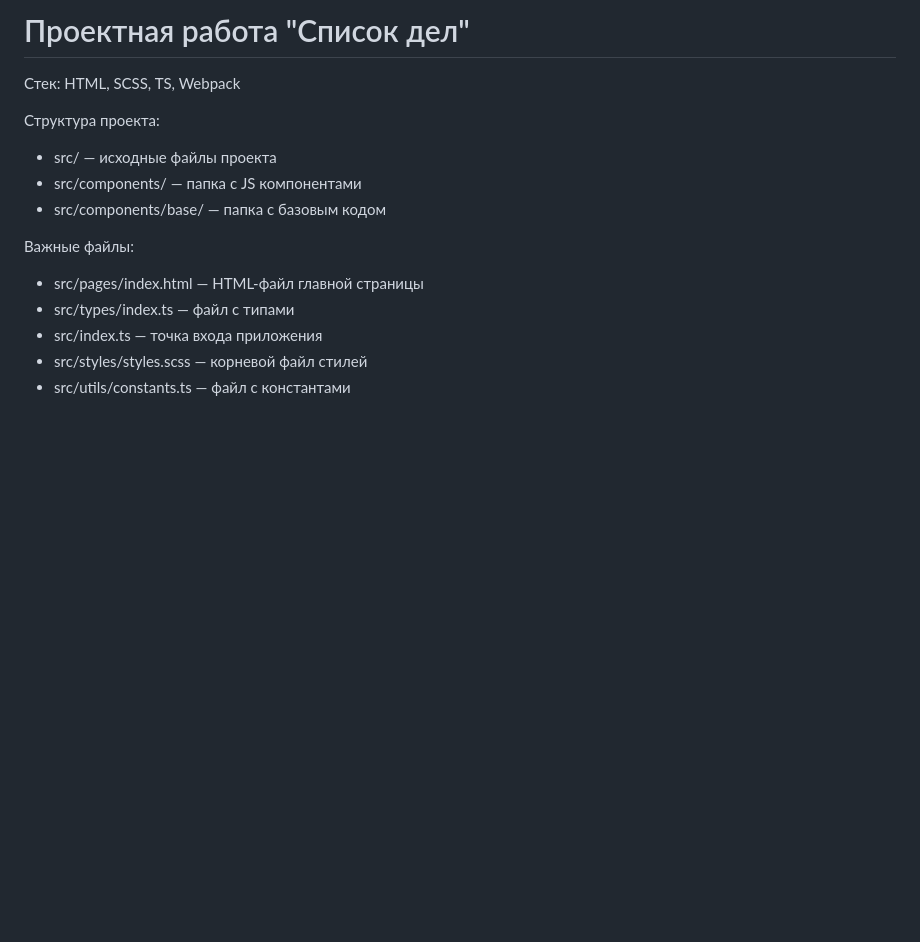
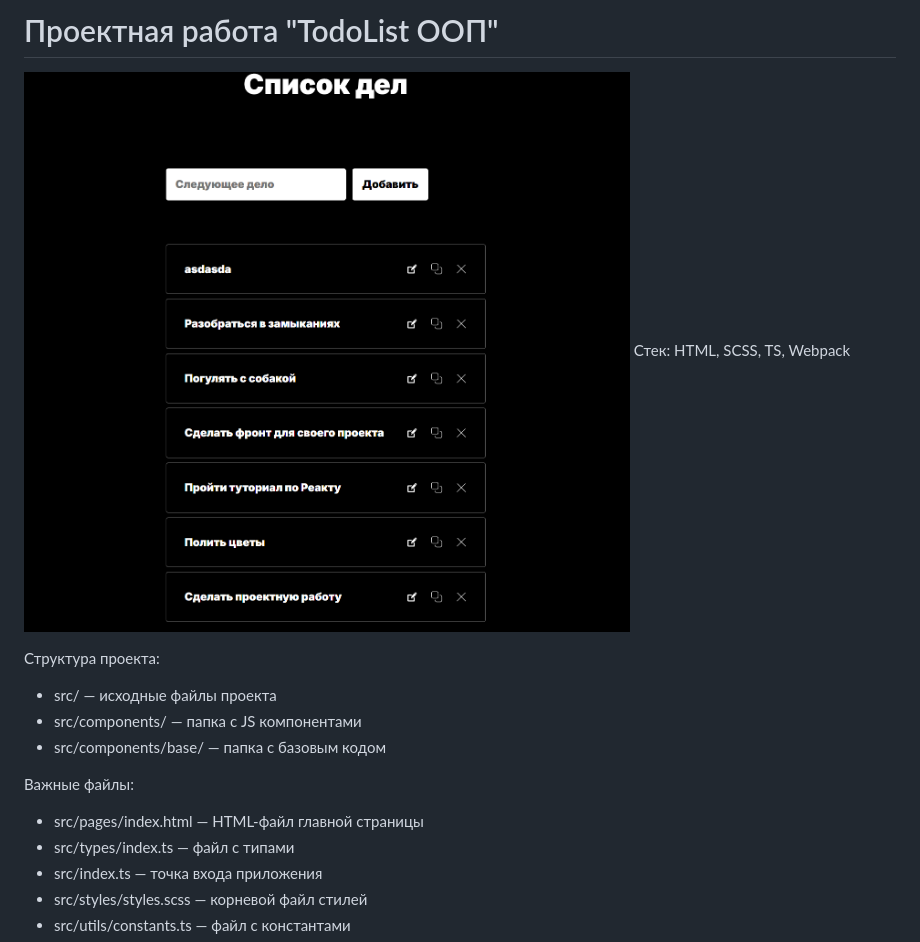
Before and after one commit to AplusO1/ToDoList, a Markdown page: README.md, the part around the change. Rendered like a GitHub page; pictures changed too: image-1.png (added); blank space fills up the shorter version.

Commit message:
TodoListOOP

```diff
--- a/README.md
+++ b/README.md
@@ -1,5 +1,5 @@
-# Проектная работа "Список дел"
-
+# Проектная работа "TodoList ООП"
+![alt text](image-1.png)
 Стек: HTML, SCSS, TS, Webpack
 
 Структура проекта:
```
